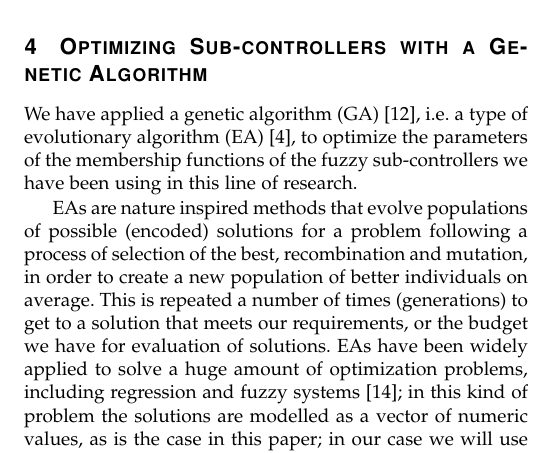
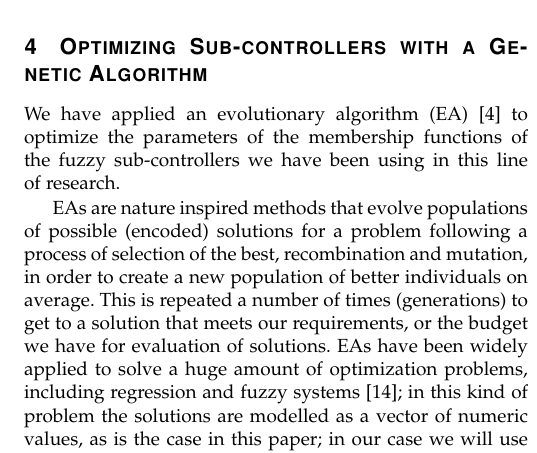
Before and after one commit to salem23/ConfofGames2019, a LaTeX paper (ToG/ToG2019.tex): part of one column of page 4 of 10, cut so that both start at the same text. Compiled offline with pdfLaTeX; a missing font is replaced by an installed copy or a similar font; a LaTeX package or settings file that is missing is left out.

Commit message:
Back to 10 pages
Please revise the whole paper, spell-check, double-check grammar, solve outstanding problems, and we're good to go. Great job all.

```diff
--- a/ToG/ToG2019.tex
+++ b/ToG/ToG2019.tex
@@ -482,7 +482,7 @@ encoded and evolved using an Evolutionary Algorithm (a GA).
 % introduce the other subsections at the end.
 % Antonio - Ok, done.
 
-We have applied a genetic algorithm (GA) \cite{GAs_Goldberg89}, i.e. a type of evolutionary algorithm (EA) \cite{EAs_Back96}, to optimize the parameters of the membership functions of the fuzzy sub-controllers we have been using in this line of research.
+We have applied an evolutionary algorithm (EA) \cite{EAs_Back96} to optimize the parameters of the membership functions of the fuzzy sub-controllers we have been using in this line of research.
 
 EAs are nature inspired methods that evolve populations of possible (encoded) solutions for a problem following a process of selection of the best,
 recombination and mutation, in order to create a new population of
```
Also changed, not shown: ToG/ToG2019.tex (2 more changed lines).
